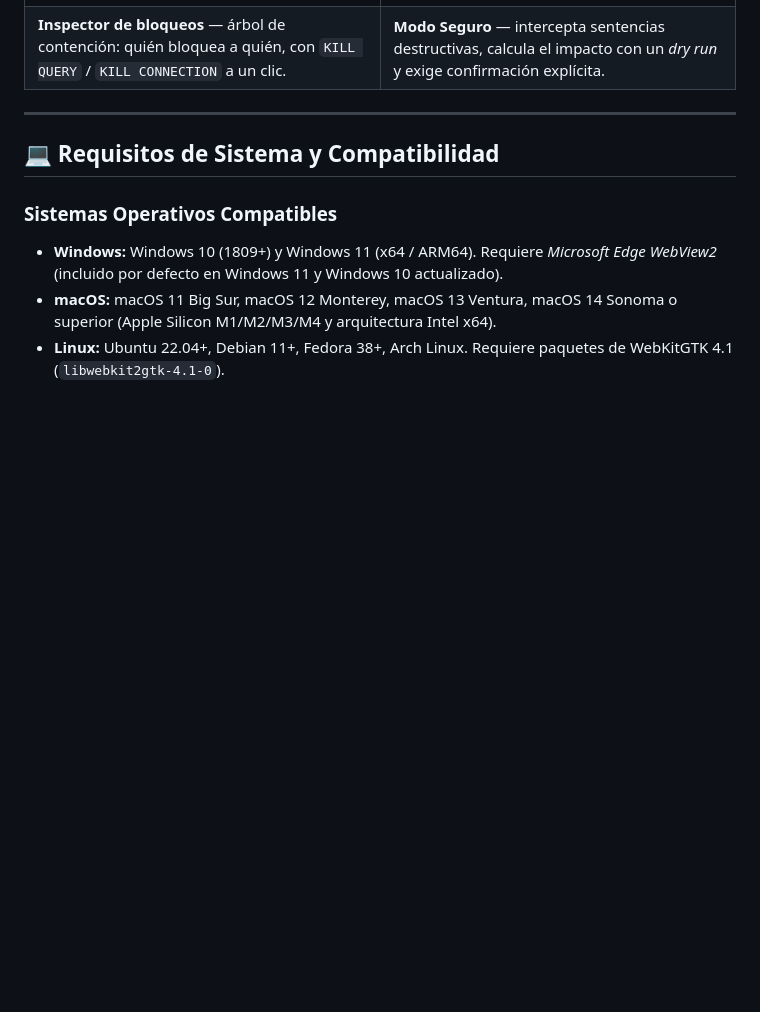
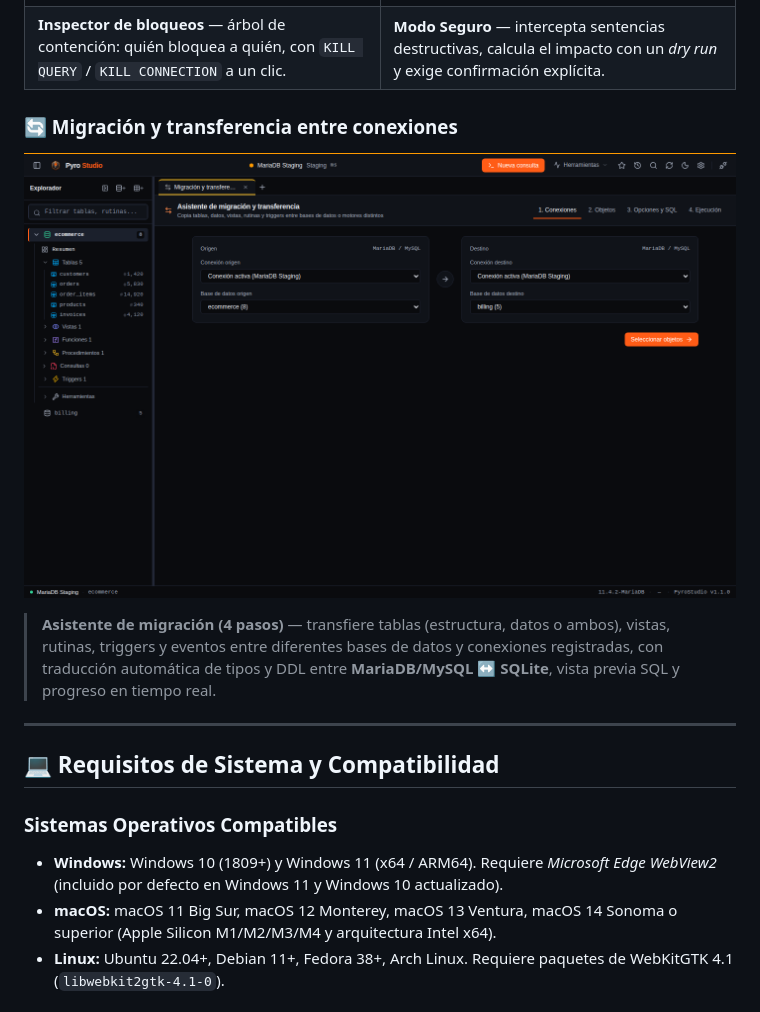
Before and after one commit to cgarciagl/PyroStudio, a Markdown page: README.md, the part around the change. GitHub-like rendering; pictures changed too: docs/screenshots/migracion-transferencia.png (added); blank space fills up the shorter version.

Commit message:
docs: add data transfer wizard screenshot to README

```diff
--- a/README.md
+++ b/README.md
@@ -117,6 +117,14 @@ A diferencia de clientes genéricos, PyroStudio integra de forma nativa:
     <td><b>Modo Seguro</b> — intercepta sentencias destructivas, calcula el impacto con un <i>dry run</i> y exige confirmación explícita.</td>
   </tr>
 </table>
+
+### 🔄 Migración y transferencia entre conexiones
+
+<p align="center">
+  <img src="docs/screenshots/migracion-transferencia.png" alt="Asistente de migración y transferencia entre conexiones y motores" width="900" />
+</p>
+
+> **Asistente de migración (4 pasos)** — transfiere tablas (estructura, datos o ambos), vistas, rutinas, triggers y eventos entre diferentes bases de datos y conexiones registradas, con traducción automática de tipos y DDL entre **MariaDB/MySQL ↔ SQLite**, vista previa SQL y progreso en tiempo real.
 
 ---
 
```
